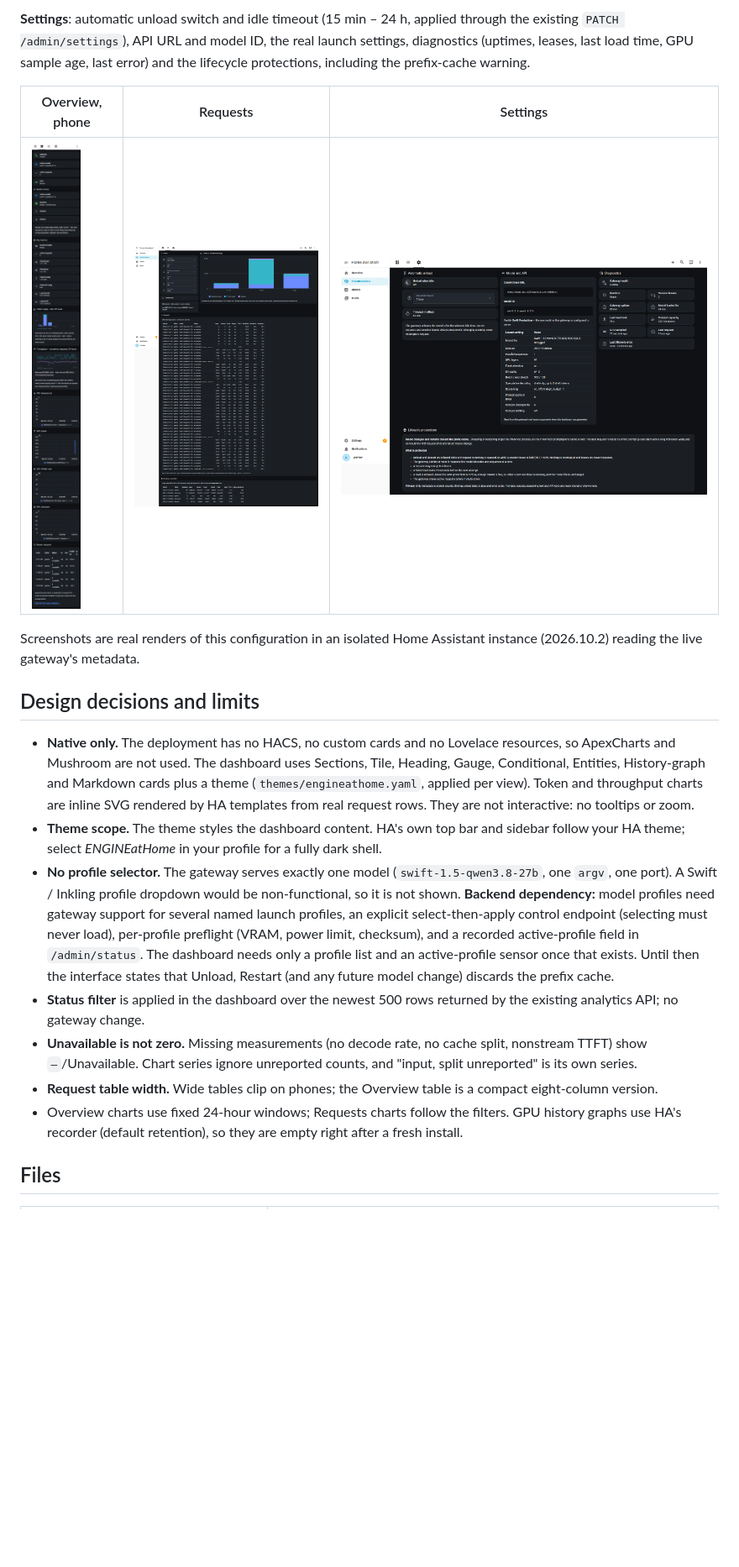
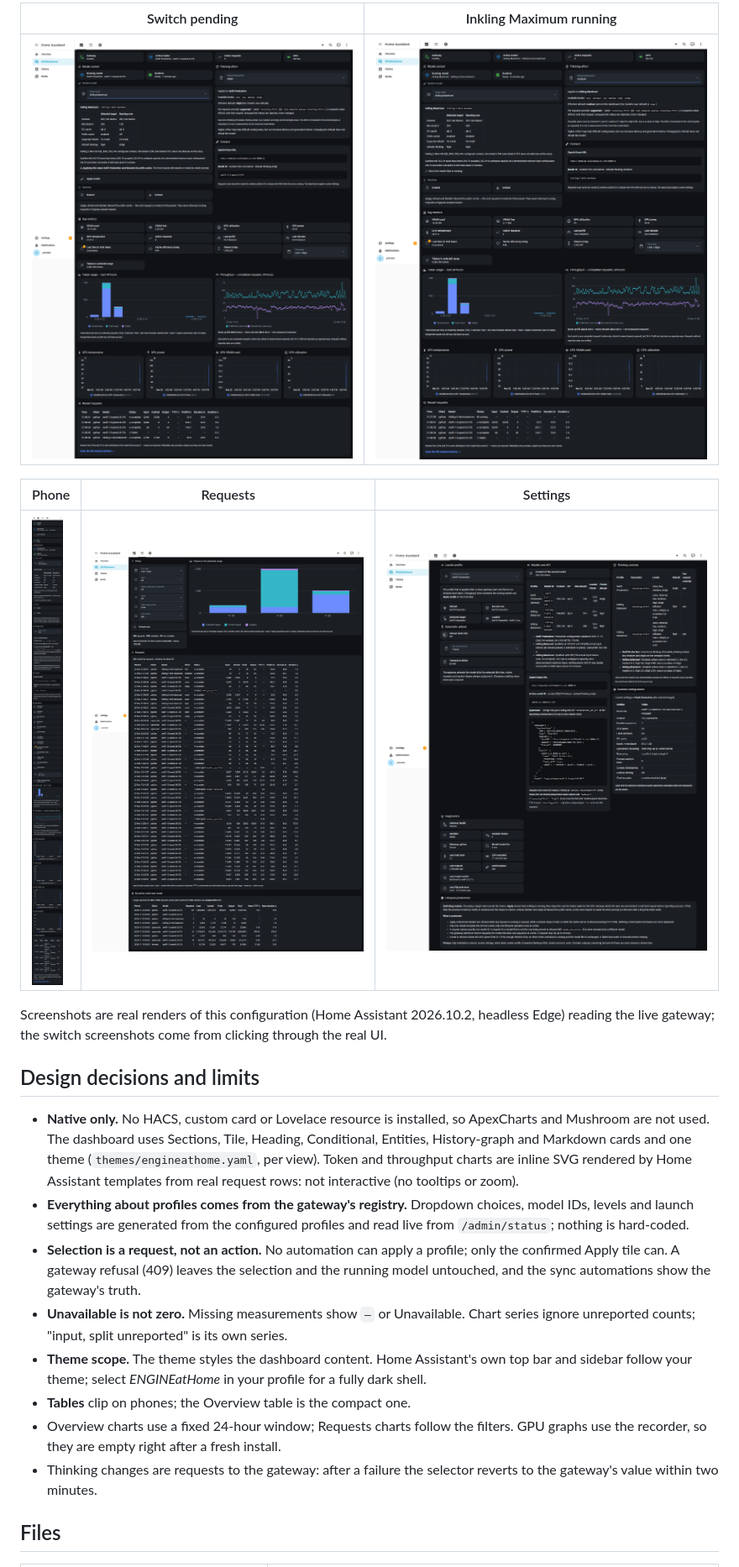
Before and after one commit to AYMNrh/ENGINEatHome, a Markdown page: docs/serving-dashboard.md, the part around one of its changes. Shown at 84% size. GitHub-like rendering; pictures changed too: docs/assets/serving-dashboard/overview-inkling.png (added), docs/assets/serving-dashboard/overview-pending.png (added), docs/assets/serving-dashboard/overview-phone.png; blank space fills up the shorter version.

```diff
--- a/docs/serving-dashboard.md
+++ b/docs/serving-dashboard.md
@@ -21,21 +22,24 @@ Model control shows the **actual** runtime state and the model actually in memor
 
-**Settings**: automatic unload switch and idle timeout (15 min – 24 h, applied through the existing `PATCH /admin/settings`), API URL and model ID, the real launch settings, diagnostics (uptimes, leases, last load time, GPU sample age, last error) and the lifecycle protections, including the prefix-cache warning.
+| Switch pending | Inkling Maximum running |
+|---|---|
+| ![](assets/serving-dashboard/overview-pending.png) | ![](assets/serving-dashboard/overview-inkling.png) |
 
-| Overview, phone | Requests | Settings |
+| Phone | Requests | Settings |
 |---|---|---|
 | ![](assets/serving-dashboard/overview-phone.png) | ![](assets/serving-dashboard/requests-desktop.png) | ![](assets/serving-dashboard/settings-desktop.png) |
 
-Screenshots are real renders of this configuration in an isolated Home Assistant instance (2026.10.2) reading the live gateway's metadata.
+Screenshots are real renders of this configuration (Home Assistant 2026.10.2, headless Edge) reading the live gateway; the switch screenshots come from clicking through the real UI.
 
 ## Design decisions and limits
 
-- **Native only.** The deployment has no HACS, no custom cards and no Lovelace resources, so ApexCharts and Mushroom are not used. The dashboard uses Sections, Tile, Heading, Gauge, Conditional, Entities, History-graph and Markdown cards plus a theme (`themes/engineathome.yaml`, applied per view). Token and throughput charts are inline SVG rendered by HA templates from real request rows. They are not interactive: no tooltips or zoom.
-- **Theme scope.** The theme styles the dashboard content. HA's own top bar and sidebar follow your HA theme; select *ENGINEatHome* in your profile for a fully dark shell.
-- **No profile selector.** The gateway serves exactly one model (`swift-1.5-qwen3.8-27b`, one `argv`, one port). A Swift / Inkling profile dropdown would be non-functional, so it is not shown. **Backend dependency:** model profiles need gateway support for several named launch profiles, an explicit select-then-apply control endpoint (selecting must never load), per-profile preflight (VRAM, power limit, checksum), and a recorded active-profile field in `/admin/status`. The dashboard needs only a profile list and an active-profile sensor once that exists. Until then the interface states that Unload, Restart (and any future model change) discards the prefix cache.
-- **Status filter** is applied in the dashboard over the newest 500 rows returned by the existing analytics API; no gateway change.
-- **Unavailable is not zero.** Missing measurements (no decode rate, no cache split, nonstream TTFT) show `—`/Unavailable. Chart series ignore unreported counts, and "input, split unreported" is its own series.
-- **Request table width.** Wide tables clip on phones; the Overview table is a compact eight-column version.
-- Overview charts use fixed 24-hour windows; Requests charts follow the filters. GPU history graphs use HA's recorder (default retention), so they are empty right after a fresh install.
+- **Native only.** No HACS, custom card or Lovelace resource is installed, so ApexCharts and Mushroom are not used. The dashboard uses Sections, Tile, Heading, Conditional, Entities, History-graph and Markdown cards and one theme (`themes/engineathome.yaml`, per view). Token and throughput charts are inline SVG rendered by Home Assistant templates from real request rows: not interactive (no tooltips or zoom).
+- **Everything about profiles comes from the gateway's registry.** Dropdown choices, model IDs, levels and launch settings are generated from the configured profiles and read live from `/admin/status`; nothing is hard-coded.
+- **Selection is a request, not an action.** No automation can apply a profile; only the confirmed Apply tile can. A gateway refusal (409) leaves the selection and the running model untouched, and the sync automations show the gateway's truth.
+- **Unavailable is not zero.** Missing measurements show `—` or Unavailable. Chart series ignore unreported counts; "input, split unreported" is its own series.
+- **Theme scope.** The theme styles the dashboard content. Home Assistant's own top bar and sidebar follow your theme; select *ENGINEatHome* in your profile for a fully dark shell.
+- **Tables** clip on phones; the Overview table is the compact one.
+- Overview charts use a fixed 24-hour window; Requests charts follow the filters. GPU graphs use the recorder, so they are empty right after a fresh install.
+- Thinking changes are requests to the gateway: after a failure the selector reverts to the gateway's value within two minutes.
 
 ## Files
 
```
Also changed, not shown: other parts of docs/serving-dashboard.md (+21 -21 lines), docs/multi-model-control-center.md (added, +102 -0 lines), docs/production-serving.md (+2 -0 lines), docs/assets/serving-dashboard/overview-desktop.png.
